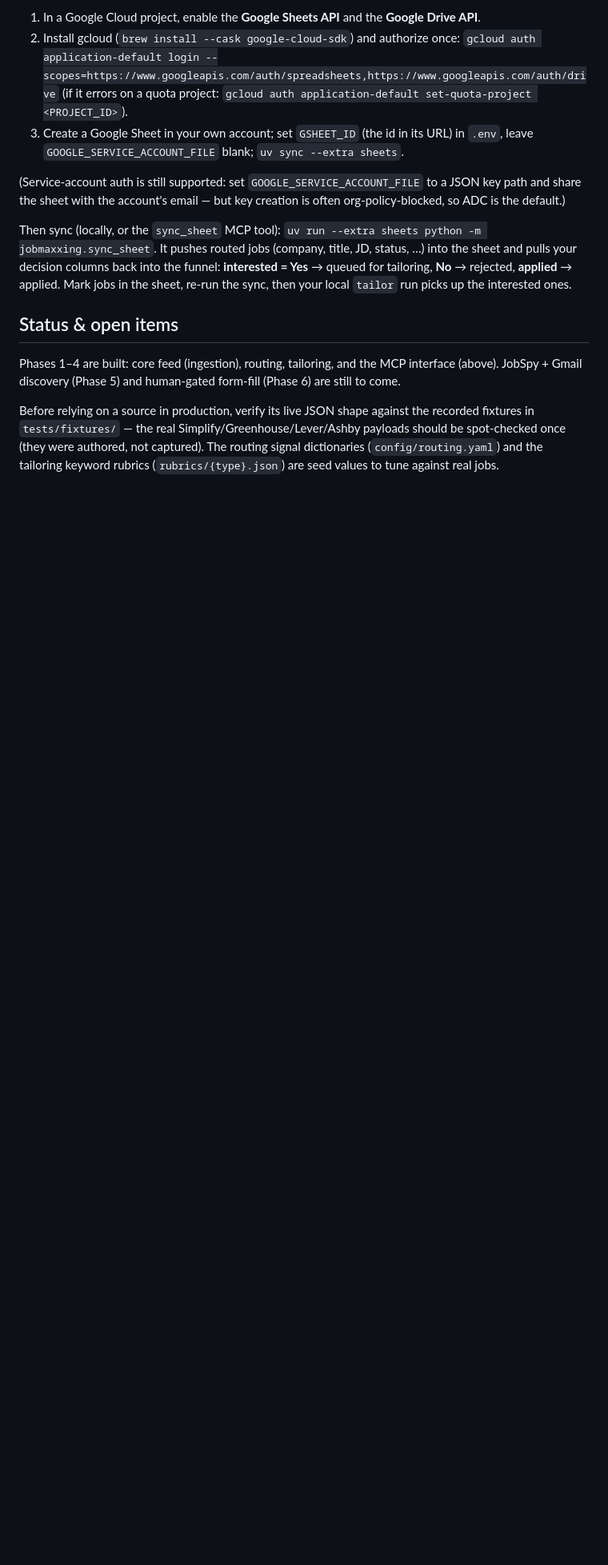
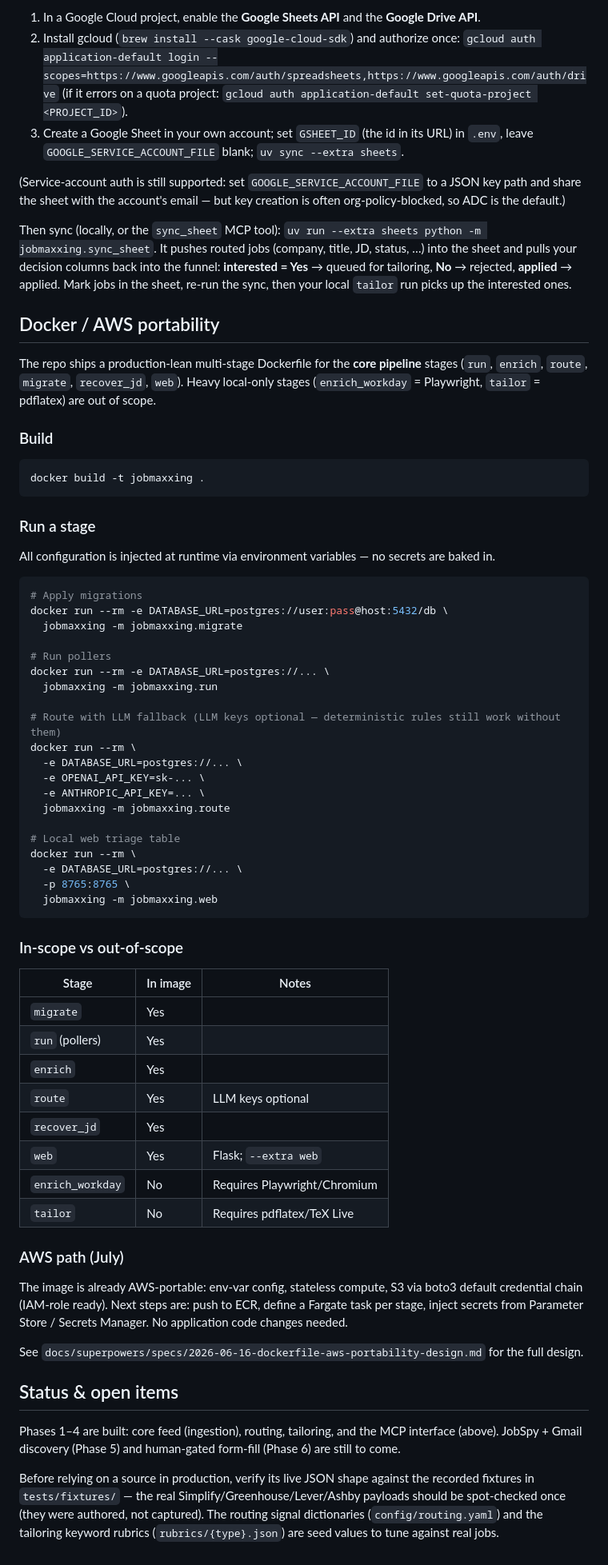
Before and after one commit to vaibhavw30/jobmaxxing, a Markdown page: README.md, the part around the change. Shown at 80% size. Rendered like a GitHub page; blank space fills up the shorter version.

Commit message:
docs(spec): dockerfile aws portability design + README docker section

````diff
--- a/README.md
+++ b/README.md
@@ -230,6 +230,66 @@ It pushes routed jobs (company, title, JD, status, …) into the sheet and pulls
 back into the funnel: **interested = Yes** → queued for tailoring, **No** → rejected, **applied** → applied.
 Mark jobs in the sheet, re-run the sync, then your local `tailor` run picks up the interested ones.
 
+## Docker / AWS portability
+
+The repo ships a production-lean multi-stage Dockerfile for the **core pipeline** stages
+(`run`, `enrich`, `route`, `migrate`, `recover_jd`, `web`).
+Heavy local-only stages (`enrich_workday` = Playwright, `tailor` = pdflatex) are out of scope.
+
+### Build
+
+```bash
+docker build -t jobmaxxing .
+```
+
+### Run a stage
+
+All configuration is injected at runtime via environment variables — no secrets are baked in.
+
+```bash
+# Apply migrations
+docker run --rm -e DATABASE_URL=postgres://user:pass@host:5432/db \
+  jobmaxxing -m jobmaxxing.migrate
+
+# Run pollers
+docker run --rm -e DATABASE_URL=postgres://... \
+  jobmaxxing -m jobmaxxing.run
+
+# Route with LLM fallback (LLM keys optional — deterministic rules still work without them)
+docker run --rm \
+  -e DATABASE_URL=postgres://... \
+  -e OPENAI_API_KEY=sk-... \
+  -e ANTHROPIC_API_KEY=... \
+  jobmaxxing -m jobmaxxing.route
+
+# Local web triage table
+docker run --rm \
+  -e DATABASE_URL=postgres://... \
+  -p 8765:8765 \
+  jobmaxxing -m jobmaxxing.web
+```
+
+### In-scope vs out-of-scope
+
+| Stage | In image | Notes |
+|-------|----------|-------|
+| `migrate` | Yes | |
+| `run` (pollers) | Yes | |
+| `enrich` | Yes | |
+| `route` | Yes | LLM keys optional |
+| `recover_jd` | Yes | |
+| `web` | Yes | Flask; `--extra web` |
+| `enrich_workday` | No | Requires Playwright/Chromium |
+| `tailor` | No | Requires pdflatex/TeX Live |
+
+### AWS path (July)
+
+The image is already AWS-portable: env-var config, stateless compute, S3 via boto3 default
+credential chain (IAM-role ready).  Next steps are: push to ECR, define a Fargate task per
+stage, inject secrets from Parameter Store / Secrets Manager.  No application code changes needed.
+
+See `docs/superpowers/specs/2026-06-16-dockerfile-aws-portability-design.md` for the full design.
+
 ## Status & open items
 
 Phases 1–4 are built: core feed (ingestion), routing, tailoring, and the MCP
````
Also changed, not shown: 1 other file.
